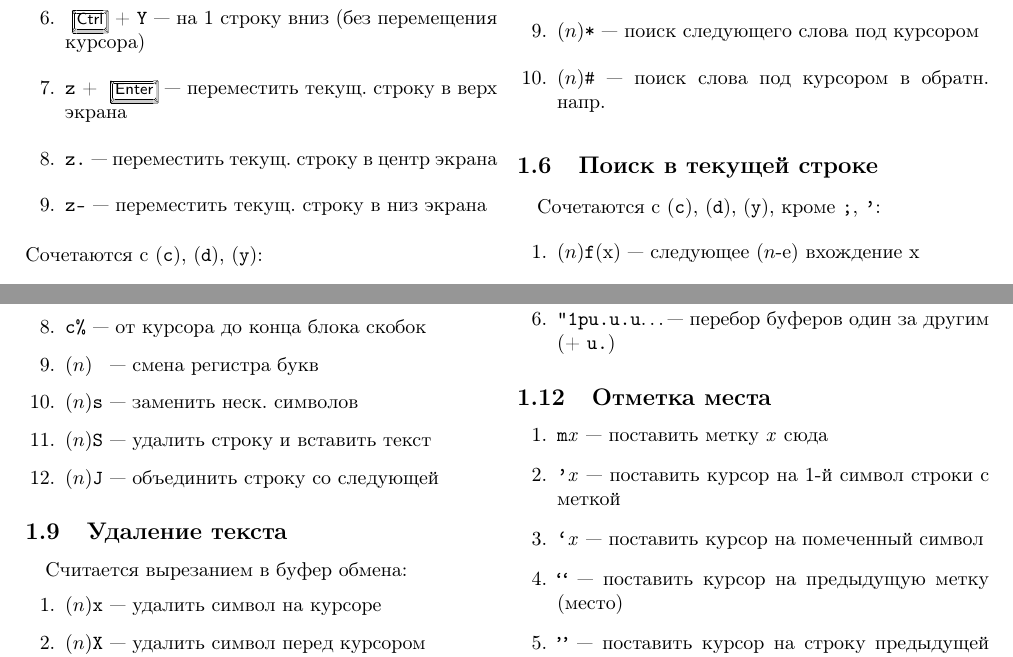
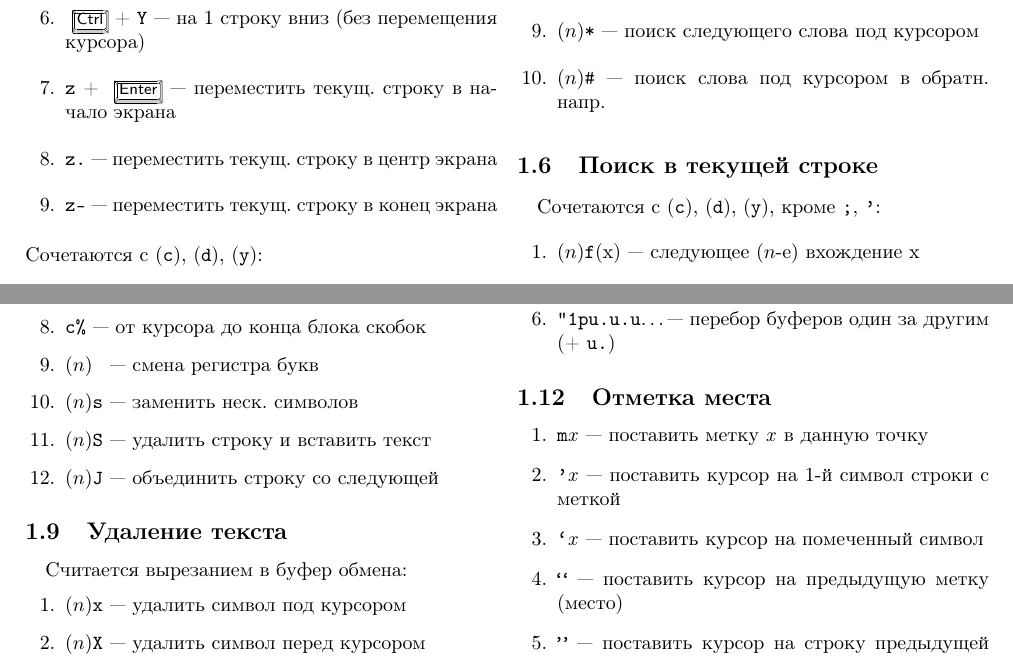
Before and after one commit to shvedovskiy/vim_commands, a LaTeX document (vi-vim.tex): two parts of pages 1 and 2 of 5, joined at a grey line, cut so that both start at the same text. Compiled offline with pdfLaTeX; a LaTeX package or settings file that is missing is left out.

Commit message:
little repair

```diff
--- a/vi-vim.tex
+++ b/vi-vim.tex
@@ -78,9 +79,9 @@
     \item \Ctrl + \cod{U} --- назад на $1/2$ экрана
     \item \Ctrl + \cod{E} --- на 1 строку вверх (без перемещения курсора)
     \item \Ctrl + \cod{Y} --- на 1 строку вниз (без перемещения курсора)
-    \item \cod{z} + \Enter --- переместить текущ. строку в верх экрана
+    \item \cod{z} + \Enter --- переместить текущ. строку в начало экрана
     \item \cod{z.} --- переместить текущ. строку в центр экрана
-    \item \cod{z-} --- переместить текущ. строку в низ экрана
+    \item \cod{z-} --- переместить текущ. строку в конец экрана
 \end{enumerate}
 Сочетаются с (\cod{c}), (\cod{d}), (\cod{y}):
 \begin{enumerate}
@@ -164,7 +165,7 @@
 \subsection{Удаление текста}
 Считается вырезанием в буфер обмена:
 \begin{enumerate}
-    \item $(n)$\cod{x} --- удалить символ на курсоре
+    \item $(n)$\cod{x} --- удалить символ под курсором
     \item $(n)$\cod{X} --- удалить символ перед курсором
     \item $(n)$\cod{dw} --- удалить слово после курсора
     \item \cod{d\$} (\cod{D}) --- строку после курсора
@@ -204,7 +205,7 @@
 
 \subsection{Отметка места}
 \begin{enumerate}
-    \item \cod{m}\textit{x} --- поставить метку \textit{x} сюда
+    \item \cod{m}\textit{x} --- поставить метку \textit{x} в данную точку
     \item \cod{'}\textit{x} --- поставить курсор на 1-й символ строки с меткой
     \item \cod{`}\textit{x} --- поставить курсор на помеченный символ
     \item \cod{``} --- поставить курсор на предыдущую метку (место)
```
Also changed, not shown: vi-vim.pdf, vi-vim.tex (19 more changed lines).
